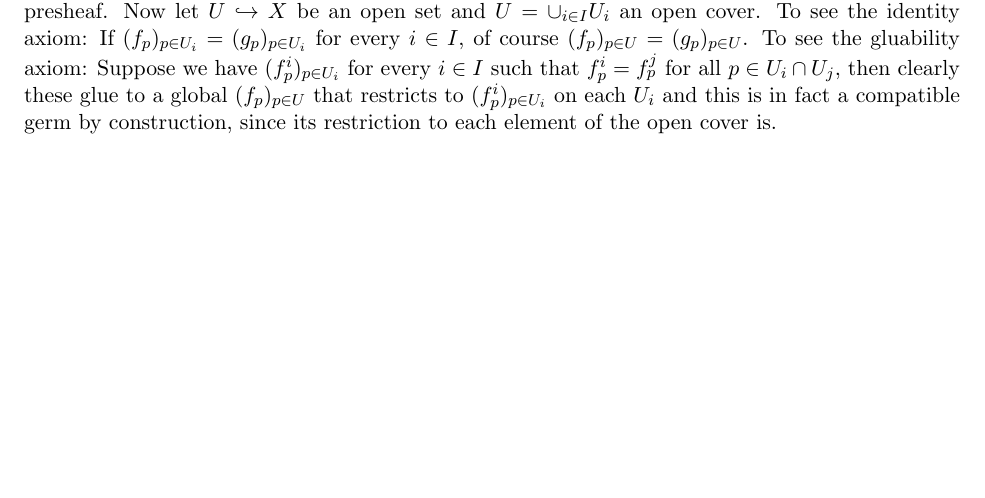
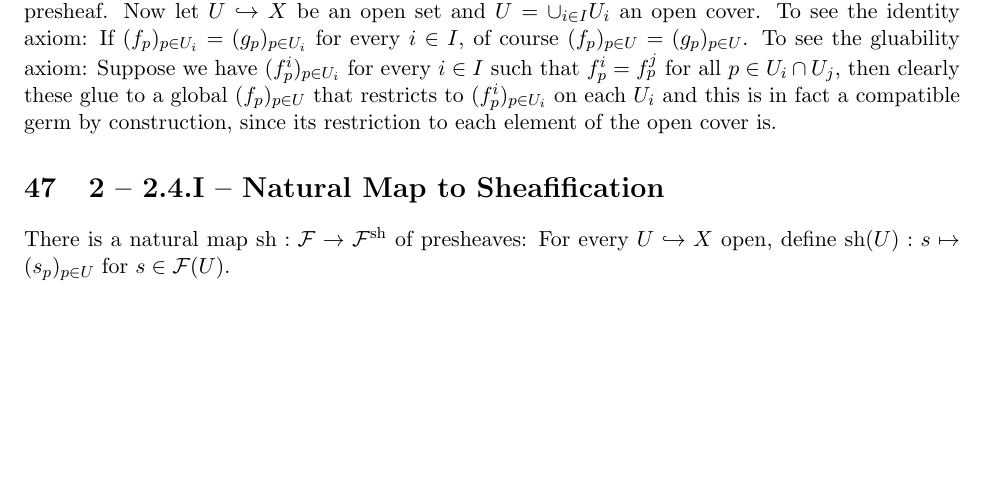
Before and after one commit to tianyiwang9/github-site, a LaTeX document (rising-sea-solutions.tex): part of page 16 of 16, cut so that both start at the same text. Compiled offline with pdfLaTeX.

Commit message:
Publish Rising Sea solution 2.4.I TeX

```diff
--- a/rising-sea-solutions.tex
+++ b/rising-sea-solutions.tex
@@ -975,4 +975,11 @@ Hence we see by uniqueness that $(\psi\phi)^{\op{sh}}=\psi^{\op{sh}}\phi^{\op{sh
 
 Given the definition of $\mc F^{\op{sh}}$ with the tautological restriction map, it is easy to see that $\mc F^{\op{sh}}$ is a presheaf. Now let $U\hookrightarrow X$ be an open set and $U=\cup_{i\in I}U_i$ an open cover. To see the identity axiom: If $(f_p)_{p\in U_i}=(g_p)_{p\in U_i}$ for every $i\in I$, of course $(f_p)_{p\in U}=(g_p)_{p\in U}$. To see the gluability axiom: Suppose we have $(f^i_p)_{p\in U_i}$ for every $i\in I$ such that $f^i_p=f^j_p$ for all $p\in U_i\cap U_j$, then clearly these glue to a global $(f_p)_{p\in U}$ that restricts to $(f^i_p)_{p\in U_i}$ on each $U_i$ and this is in fact a compatible germ by construction, since its restriction to each element of the open cover is.
 
+\section{2 -- 2.4.I -- Natural Map to Sheafification}
+% id: 2-2-4-i-natural-map-to-sheafification
+% author: Tianyi
+% updated: 2026-09-14
+
+There is a natural map $\op{sh}:\mc F\to \mc F^{\op{sh}}$ of presheaves: For every $U\hookrightarrow X$ open, define $\op{sh}(U): s\mapsto (s_p)_{p\in U}$ for $s\in \mc F(U)$.
+
 \end{document}
```
